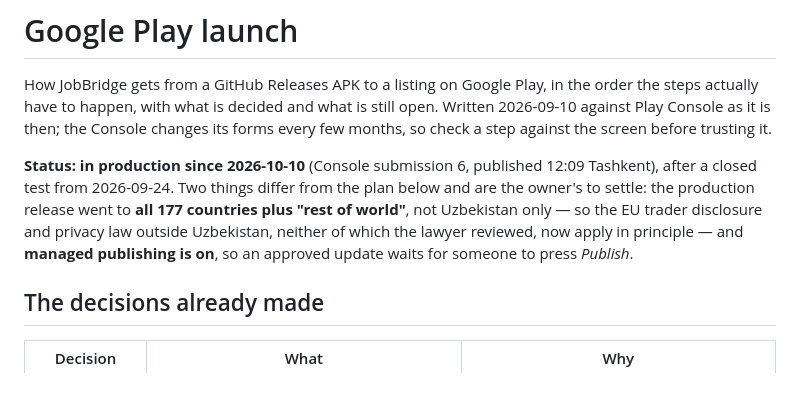
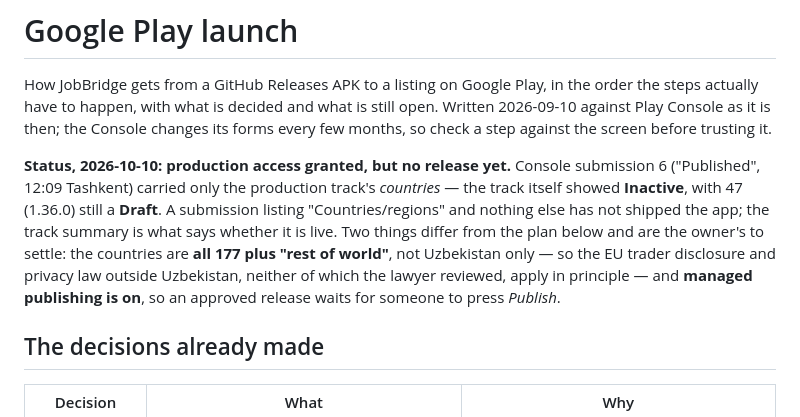
Before and after one commit to sherali-abdukakhkharov/headhunter-app, a Markdown page: docs/PLAY_STORE.md, the part around the change. Rendered like a GitHub page; blank space fills up the shorter version.

Commit message:
Correct the Play status: the production release is still a draft
The previous commit said JobBridge went into production on 2026-10-10.
It did not. Submission 6 published only the production track's
countries; the track summary shows Inactive with 47 (1.36.0) as a Draft.
Recorded what to read next time - the track summary, not a submission
that lists Countries/regions and nothing else.

Co-Authored-By: Claude Opus 5.5 <noreply@anthropic.com>

```diff
--- a/docs/PLAY_STORE.md
+++ b/docs/PLAY_STORE.md
@@ -6,13 +6,16 @@ still open. Written 2026-09-10 against Play Console as it is then; the Console
 changes its forms every few months, so check a step against the screen before
 trusting it.
 
-**Status: in production since 2026-10-10** (Console submission 6, published
-12:09 Tashkent), after a closed test from 2026-09-24. Two things differ from the
-plan below and are the owner's to settle: the production release went to **all
-177 countries plus "rest of world"**, not Uzbekistan only — so the EU trader
+**Status, 2026-10-10: production access granted, but no release yet.** Console
+submission 6 ("Published", 12:09 Tashkent) carried only the production track's
+*countries* — the track itself showed **Inactive**, with 47 (1.36.0) still a
+**Draft**. A submission listing "Countries/regions" and nothing else has not
+shipped the app; the track summary is what says whether it is live. Two things
+differ from the plan below and are the owner's to settle: the countries are
+**all 177 plus "rest of world"**, not Uzbekistan only — so the EU trader
 disclosure and privacy law outside Uzbekistan, neither of which the lawyer
-reviewed, now apply in principle — and **managed publishing is on**, so an
-approved update waits for someone to press *Publish*.
+reviewed, apply in principle — and **managed publishing is on**, so an approved
+release waits for someone to press *Publish*.
 
 ## The decisions already made
 
```
